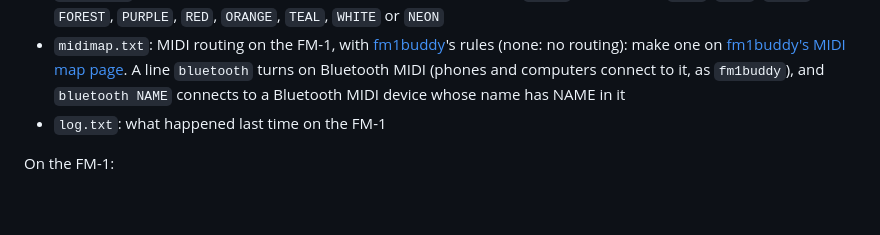
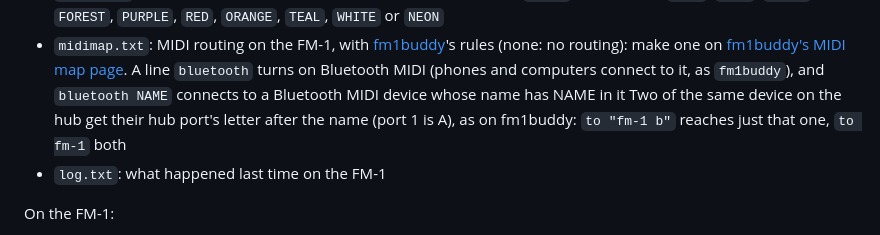
Before and after one commit to konsumer/lilfm1buddy, a Markdown page: README.md, the part around the change. GitHub-like rendering; blank space fills up the shorter version.

Commit message:
Name same devices by hub port

```diff
--- a/README.md
+++ b/README.md
@@ -48,6 +48,8 @@ and macOS is told not to make most of them. On the drive:
 - `midimap.txt`: MIDI routing on the FM-1, with [fm1buddy](https://github.com/konsumer/fm1buddy)'s rules (none: no
   routing): make one on [fm1buddy's MIDI map page](https://konsumer.js.org/fm1buddy/#midimap). A line `bluetooth` turns on Bluetooth MIDI (phones and computers connect to it, as `fm1buddy`), and
   `bluetooth NAME` connects to a Bluetooth MIDI device whose name has NAME in it
+  Two of the same device on the hub get their hub port's letter after the name (port 1 is A), as on fm1buddy: `to
+"fm-1 b"` reaches just that one, `to fm-1` both
 - `log.txt`: what happened last time on the FM-1
 
 On the FM-1:
```
